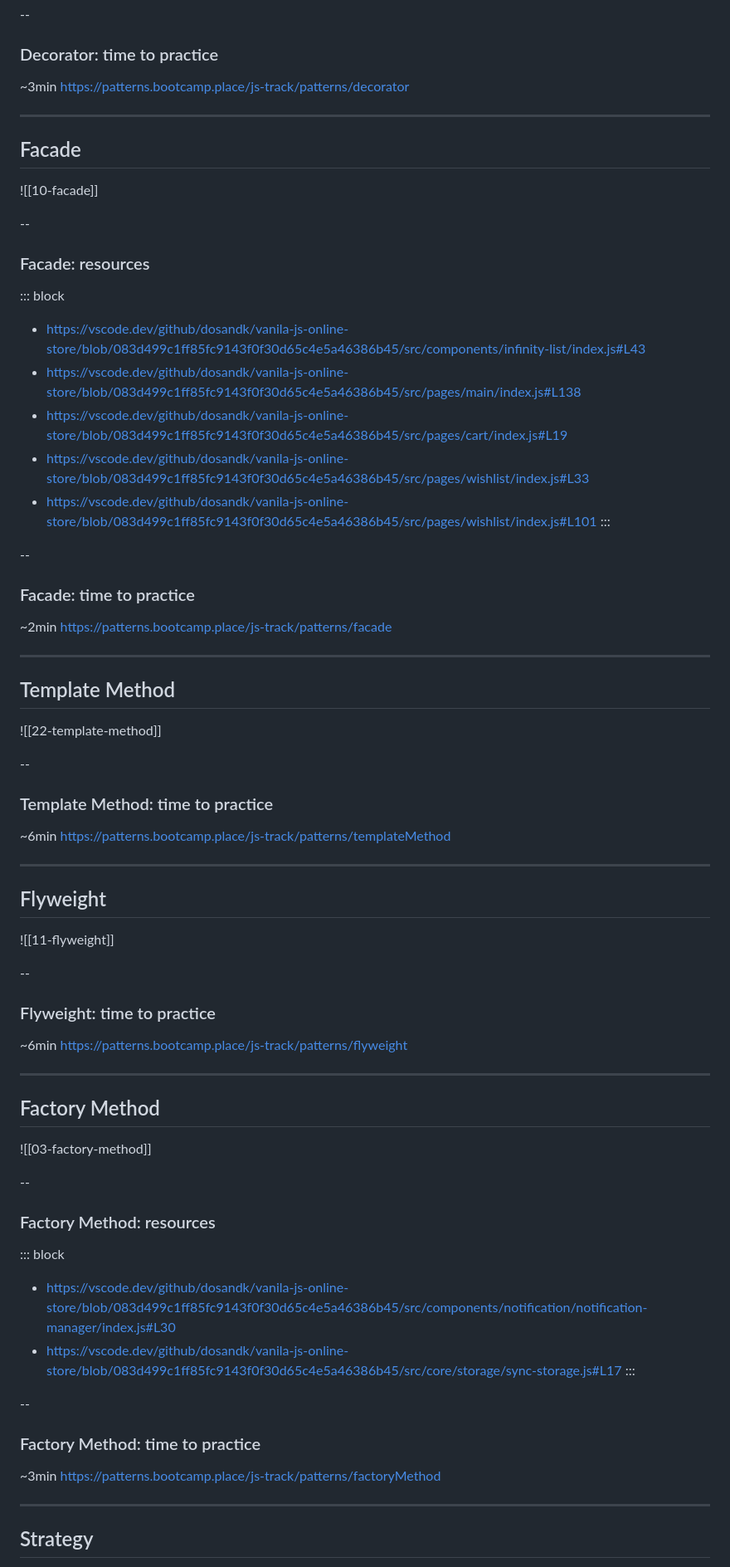
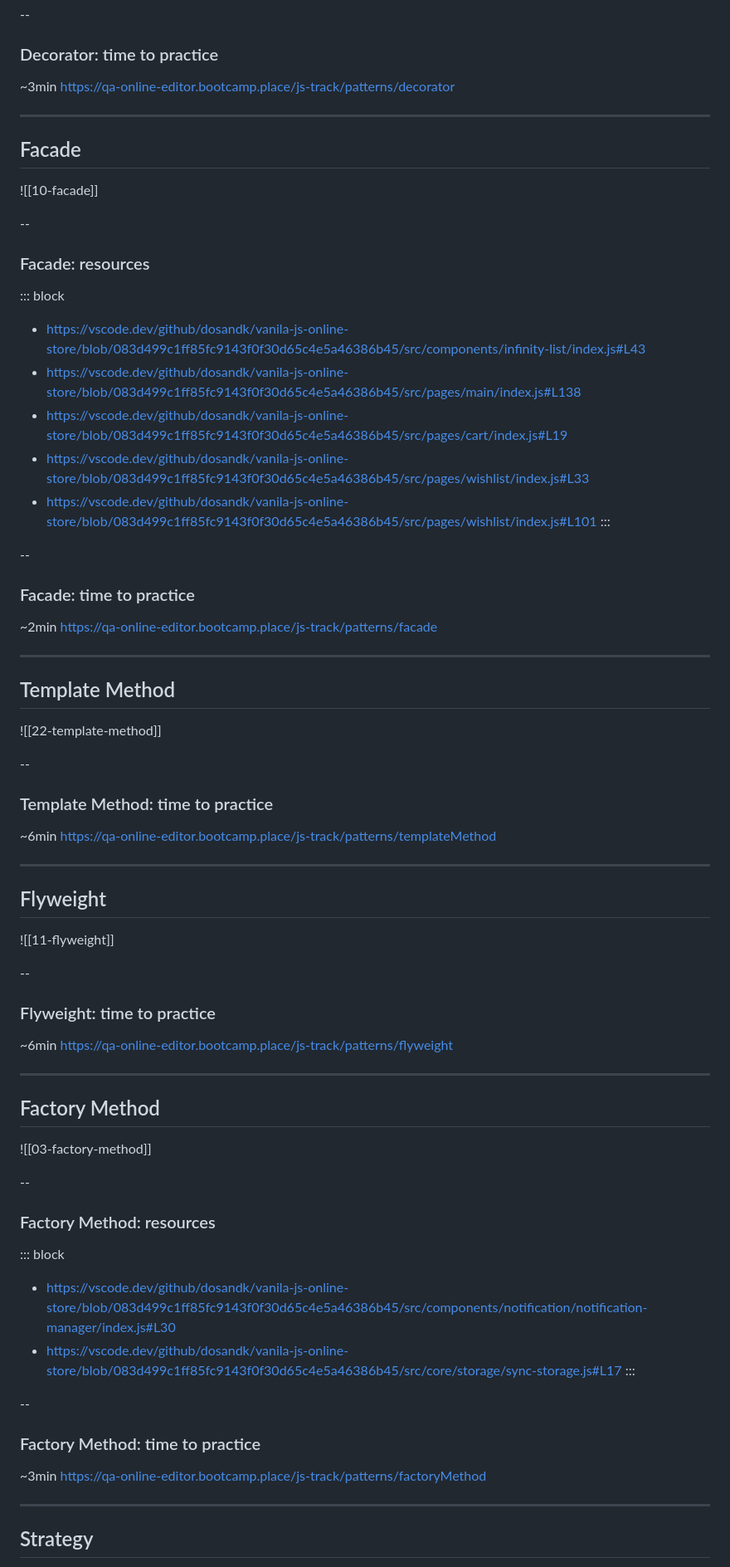
Before and after one commit to bootcamp-places/javascript-patterns, a Markdown page: JavaScript-Gof-patterns.md, the part around one of its changes. Shown at 83% size. Rendered like a GitHub page.

```diff
--- a/JavaScript-Gof-patterns.md
+++ b/JavaScript-Gof-patterns.md
@@ -96,7 +101,7 @@ https://patterns.bootcamp.place/js-track/patterns/adapter
 ### Decorator: time to practice
 
 ~3min
-https://patterns.bootcamp.place/js-track/patterns/decorator
+https://qa-online-editor.bootcamp.place/js-track/patterns/decorator
 
 ---
 
@@ -109,19 +114,20 @@ https://patterns.bootcamp.place/js-track/patterns/decorator
 ### Facade: resources
 
 ::: block <!-- element class="app-resources-block" -->
+
 - https://vscode.dev/github/dosandk/vanila-js-online-store/blob/083d499c1ff85fc9143f0f30d65c4e5a46386b45/src/components/infinity-list/index.js#L43
 - https://vscode.dev/github/dosandk/vanila-js-online-store/blob/083d499c1ff85fc9143f0f30d65c4e5a46386b45/src/pages/main/index.js#L138
 - https://vscode.dev/github/dosandk/vanila-js-online-store/blob/083d499c1ff85fc9143f0f30d65c4e5a46386b45/src/pages/cart/index.js#L19
 - https://vscode.dev/github/dosandk/vanila-js-online-store/blob/083d499c1ff85fc9143f0f30d65c4e5a46386b45/src/pages/wishlist/index.js#L33
 - https://vscode.dev/github/dosandk/vanila-js-online-store/blob/083d499c1ff85fc9143f0f30d65c4e5a46386b45/src/pages/wishlist/index.js#L101
-:::
+  :::
 
 --
 
 ### Facade: time to practice
 
 ~2min
-https://patterns.bootcamp.place/js-track/patterns/facade
+https://qa-online-editor.bootcamp.place/js-track/patterns/facade
 
 ---
 
@@ -134,7 +140,7 @@ https://patterns.bootcamp.place/js-track/patterns/facade
 ### Template Method: time to practice
 
 ~6min
-https://patterns.bootcamp.place/js-track/patterns/templateMethod
+https://qa-online-editor.bootcamp.place/js-track/patterns/templateMethod
 
 ---
 
@@ -147,7 +153,7 @@ https://patterns.bootcamp.place/js-track/patterns/templateMethod
 ### Flyweight: time to practice
 
 ~6min
-https://patterns.bootcamp.place/js-track/patterns/flyweight
+https://qa-online-editor.bootcamp.place/js-track/patterns/flyweight
 
 ---
 
@@ -160,16 +166,17 @@ https://patterns.bootcamp.place/js-track/patterns/flyweight
 ### Factory Method: resources
 
 ::: block <!-- element class="app-resources-block" -->
+
 - https://vscode.dev/github/dosandk/vanila-js-online-store/blob/083d499c1ff85fc9143f0f30d65c4e5a46386b45/src/components/notification/notification-manager/index.js#L30
 - https://vscode.dev/github/dosandk/vanila-js-online-store/blob/083d499c1ff85fc9143f0f30d65c4e5a46386b45/src/core/storage/sync-storage.js#L17
-:::
+  :::
 
 --
 
 ### Factory Method: time to practice
 
 ~3min
-https://patterns.bootcamp.place/js-track/patterns/factoryMethod
+https://qa-online-editor.bootcamp.place/js-track/patterns/factoryMethod
 
 ---
 
```
Also changed, not shown: other parts of JavaScript-Gof-patterns.md (+35 -28 lines).
